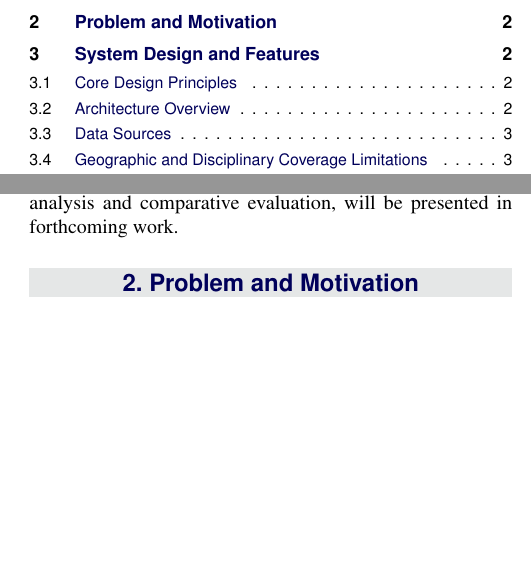
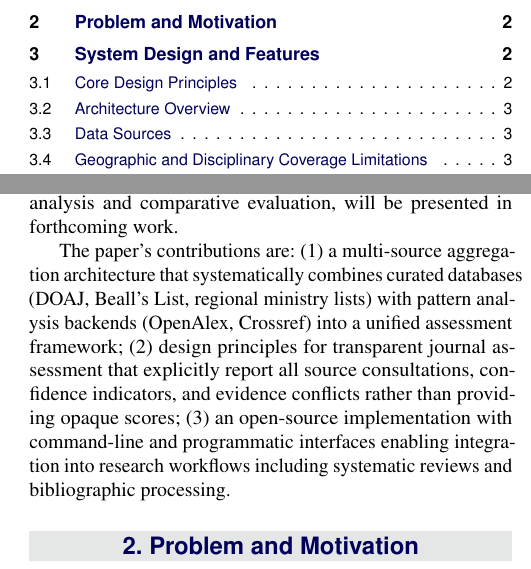
Before and after one commit to sustainet-guardian/aletheia-probe, a LaTeX document (docs/arxiv-tool-description/AletheiaProbe-short.tex): two parts of the columns of pages 1 and 2 of 8, joined at a grey line, cut so that both start at the same text, the shorter picture padded with empty space. Compiled offline with pdfLaTeX.

Commit message:
docs: add explicit contribution paragraph to introduction

```diff
--- a/docs/arxiv-tool-description/AletheiaProbe-short.tex
+++ b/docs/arxiv-tool-description/AletheiaProbe-short.tex
@@ -137,6 +137,17 @@ integration approach. The system aggregates multiple authoritative
 data sources to provide assessments. Comprehensive empirical
 validation, including systematic coverage analysis and comparative
 evaluation, will be presented in forthcoming work.
+
+The paper's contributions are: (1) a multi-source aggregation
+architecture that systematically combines curated databases (DOAJ,
+Beall's List, regional ministry lists) with pattern analysis backends
+(OpenAlex, Crossref) into a unified assessment framework; (2) design
+principles for transparent journal assessment that explicitly report all
+source consultations, confidence indicators, and evidence conflicts
+rather than providing opaque scores; (3) an open-source implementation
+with command-line and programmatic interfaces enabling integration into
+research workflows including systematic reviews and bibliographic
+processing.
 
 \section{Problem and Motivation}
 
```
